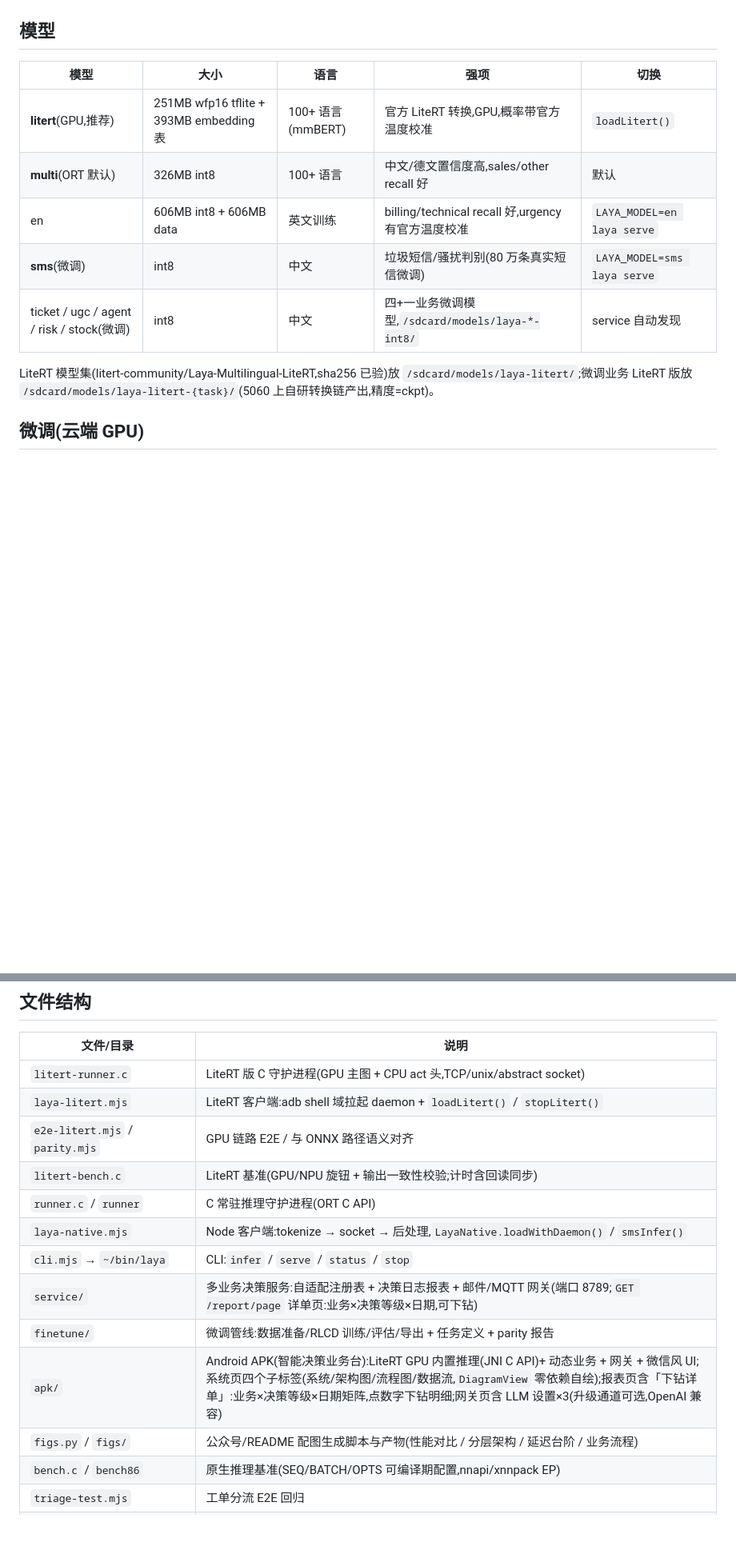
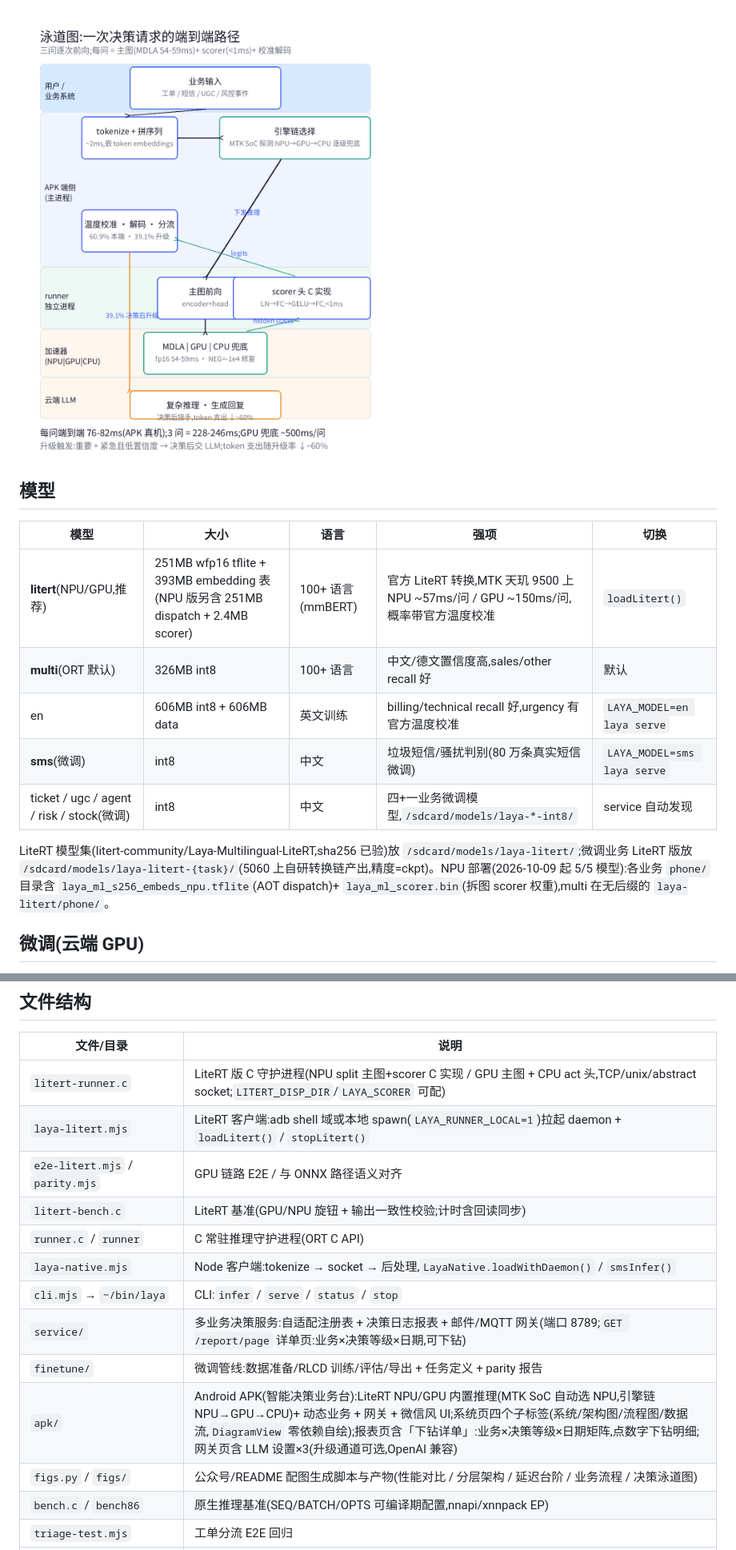
Before and after one commit to supermy/laya-test, a Markdown page: readme.md, 2 parts joined by grey strips. Shown at 80% size. GitHub-like rendering; pictures changed too: figs/fig5_swimlane.png (added); blank space fills up the shorter version.

```diff
--- a/readme.md
+++ b/readme.md
@@ -34,17 +38,19 @@ TCP 127.0.0.1(GPU)/ Unix socket(长度前缀分帧协议,两端同款)
 
 ![业务流程图](figs/fig4_flow.png)
 
+![决策请求泳道图](figs/fig5_swimlane.png)
+
 ## 模型
 
 | 模型 | 大小 | 语言 | 强项 | 切换 |
 |---|---|---|---|---|
-| **litert**(GPU,推荐) | 251MB wfp16 tflite + 393MB embedding 表 | 100+ 语言(mmBERT) | 官方 LiteRT 转换,GPU,概率带官方温度校准 | `loadLitert()` |
+| **litert**(NPU/GPU,推荐) | 251MB wfp16 tflite + 393MB embedding 表(NPU 版另含 251MB dispatch + 2.4MB scorer) | 100+ 语言(mmBERT) | 官方 LiteRT 转换,MTK 天玑 9500 上 NPU ~57ms/问 / GPU ~150ms/问,概率带官方温度校准 | `loadLitert()` |
 | **multi**(ORT 默认) | 326MB int8 | 100+ 语言 | 中文/德文置信度高,sales/other recall 好 | 默认 |
 | en | 606MB int8 + 606MB data | 英文训练 | billing/technical recall 好,urgency 有官方温度校准 | `LAYA_MODEL=en laya serve` |
 | **sms**(微调) | int8 | 中文 | 垃圾短信/骚扰判别(80 万条真实短信微调) | `LAYA_MODEL=sms laya serve` |
 | ticket / ugc / agent / risk / stock(微调) | int8 | 中文 | 四+一业务微调模型,`/sdcard/models/laya-*-int8/` | service 自动发现 |
 
-LiteRT 模型集(litert-community/Laya-Multilingual-LiteRT,sha256 已验)放 `/sdcard/models/laya-litert/`;微调业务 LiteRT 版放 `/sdcard/models/laya-litert-{task}/`(5060 上自研转换链产出,精度=ckpt)。
+LiteRT 模型集(litert-community/Laya-Multilingual-LiteRT,sha256 已验)放 `/sdcard/models/laya-litert/`;微调业务 LiteRT 版放 `/sdcard/models/laya-litert-{task}/`(5060 上自研转换链产出,精度=ckpt)。NPU 部署(2026-10-09 起 5/5 模型):各业务 `phone/` 目录含 `laya_ml_s256_embeds_npu.tflite`(AOT dispatch)+ `laya_ml_scorer.bin`(拆图 scorer 权重),multi 在无后缀的 `laya-litert/phone/`。
 
 ## 微调(云端 GPU)
 
@@ -105,8 +127,8 @@ node sms-e2e-test.mjs           # SMS 判别管路测试(multi 模型+覆盖问
 
 | 文件/目录 | 说明 |
 |---|---|
-| `litert-runner.c` | LiteRT 版 C 守护进程(GPU 主图 + CPU act 头,TCP/unix/abstract socket) |
-| `laya-litert.mjs` | LiteRT 客户端:adb shell 域拉起 daemon + `loadLitert()` / `stopLitert()` |
+| `litert-runner.c` | LiteRT 版 C 守护进程(NPU split 主图+scorer C 实现 / GPU 主图 + CPU act 头,TCP/unix/abstract socket;`LITERT_DISP_DIR`/`LAYA_SCORER` 可配) |
+| `laya-litert.mjs` | LiteRT 客户端:adb shell 域或本地 spawn(`LAYA_RUNNER_LOCAL=1`)拉起 daemon + `loadLitert()` / `stopLitert()` |
 | `e2e-litert.mjs` / `parity.mjs` | GPU 链路 E2E / 与 ONNX 路径语义对齐 |
 | `litert-bench.c` | LiteRT 基准(GPU/NPU 旋钮 + 输出一致性校验;计时含回读同步) |
 | `runner.c` / `runner` | C 常驻推理守护进程(ORT C API) |
@@ -114,8 +136,8 @@ node sms-e2e-test.mjs           # SMS 判别管路测试(multi 模型+覆盖问
 | `cli.mjs` → `~/bin/laya` | CLI:`infer` / `serve` / `status` / `stop` |
 | `service/` | 多业务决策服务:自适配注册表 + 决策日志报表 + 邮件/MQTT 网关(端口 8789;`GET /report/page` 详单页:业务×决策等级×日期,可下钻) |
 | `finetune/` | 微调管线:数据准备/RLCD 训练/评估/导出 + 任务定义 + parity 报告 |
-| `apk/` | Android APK(智能决策业务台):LiteRT GPU 内置推理(JNI C API)+ 动态业务 + 网关 + 微信风 UI;系统页四个子标签(系统/架构图/流程图/数据流,`DiagramView` 零依赖自绘);报表页含「下钻详单」:业务×决策等级×日期矩阵,点数字下钻明细;网关页含 LLM 设置×3(升级通道可选,OpenAI 兼容) |
-| `figs.py` / `figs/` | 公众号/README 配图生成脚本与产物(性能对比 / 分层架构 / 延迟台阶 / 业务流程) |
+| `apk/` | Android APK(智能决策业务台):LiteRT NPU/GPU 内置推理(MTK SoC 自动选 NPU,引擎链 NPU→GPU→CPU)+ 动态业务 + 网关 + 微信风 UI;系统页四个子标签(系统/架构图/流程图/数据流,`DiagramView` 零依赖自绘);报表页含「下钻详单」:业务×决策等级×日期矩阵,点数字下钻明细;网关页含 LLM 设置×3(升级通道可选,OpenAI 兼容) |
+| `figs.py` / `figs/` | 公众号/README 配图生成脚本与产物(性能对比 / 分层架构 / 延迟台阶 / 业务流程 / 决策泳道图) |
 | `bench.c` / `bench86` | 原生推理基准(SEQ/BATCH/OPTS 可编译期配置,nnapi/xnnpack EP) |
 | `triage-test.mjs` | 工单分流 E2E 回归 |
 | `validate-historical.mjs` | 真实历史工单全量回归 |
```
Also changed, not shown: other parts of readme.md (+32 -12 lines), figs/fig2_arch.png, figs/fig4_flow.png, 1 other file.
